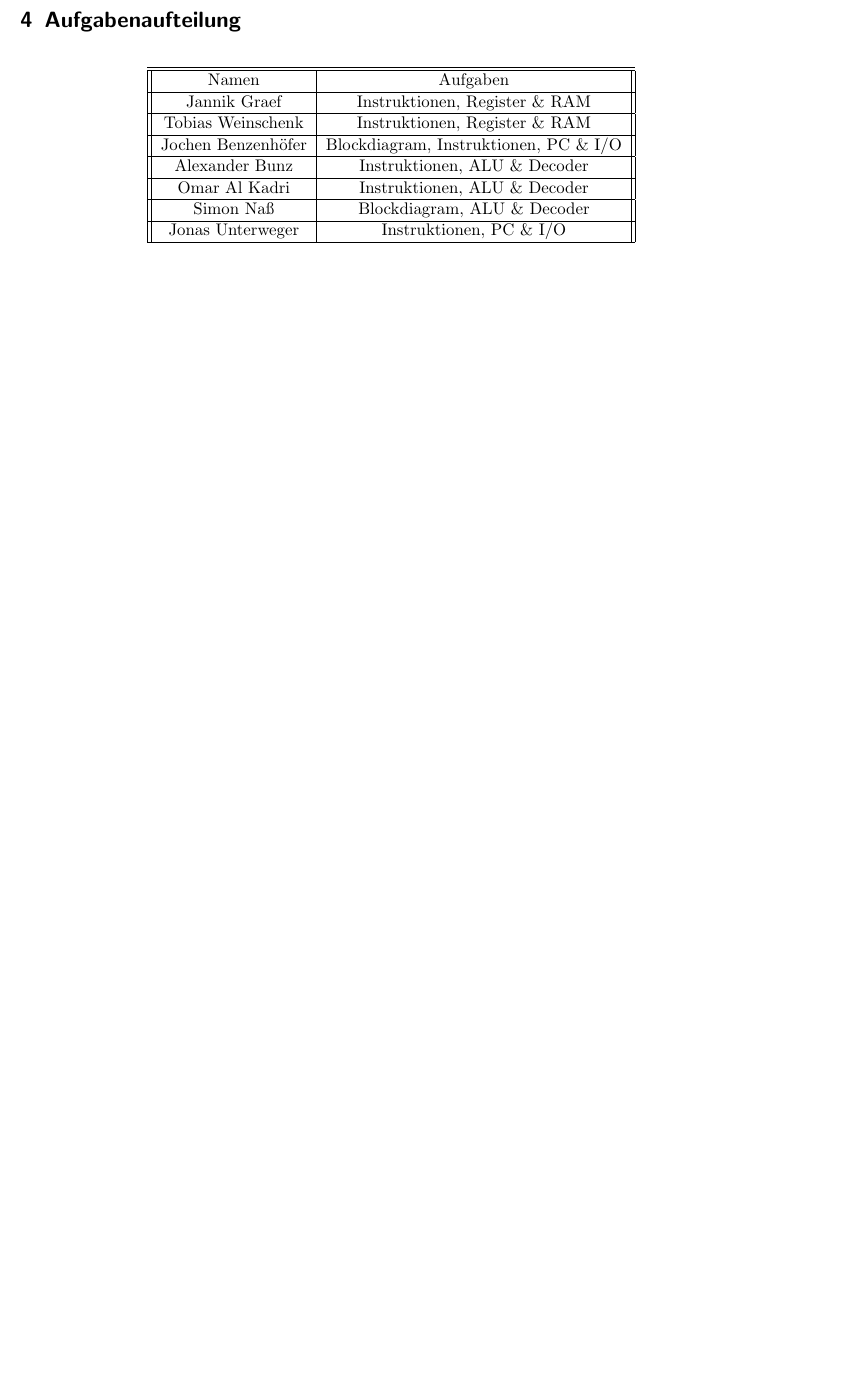
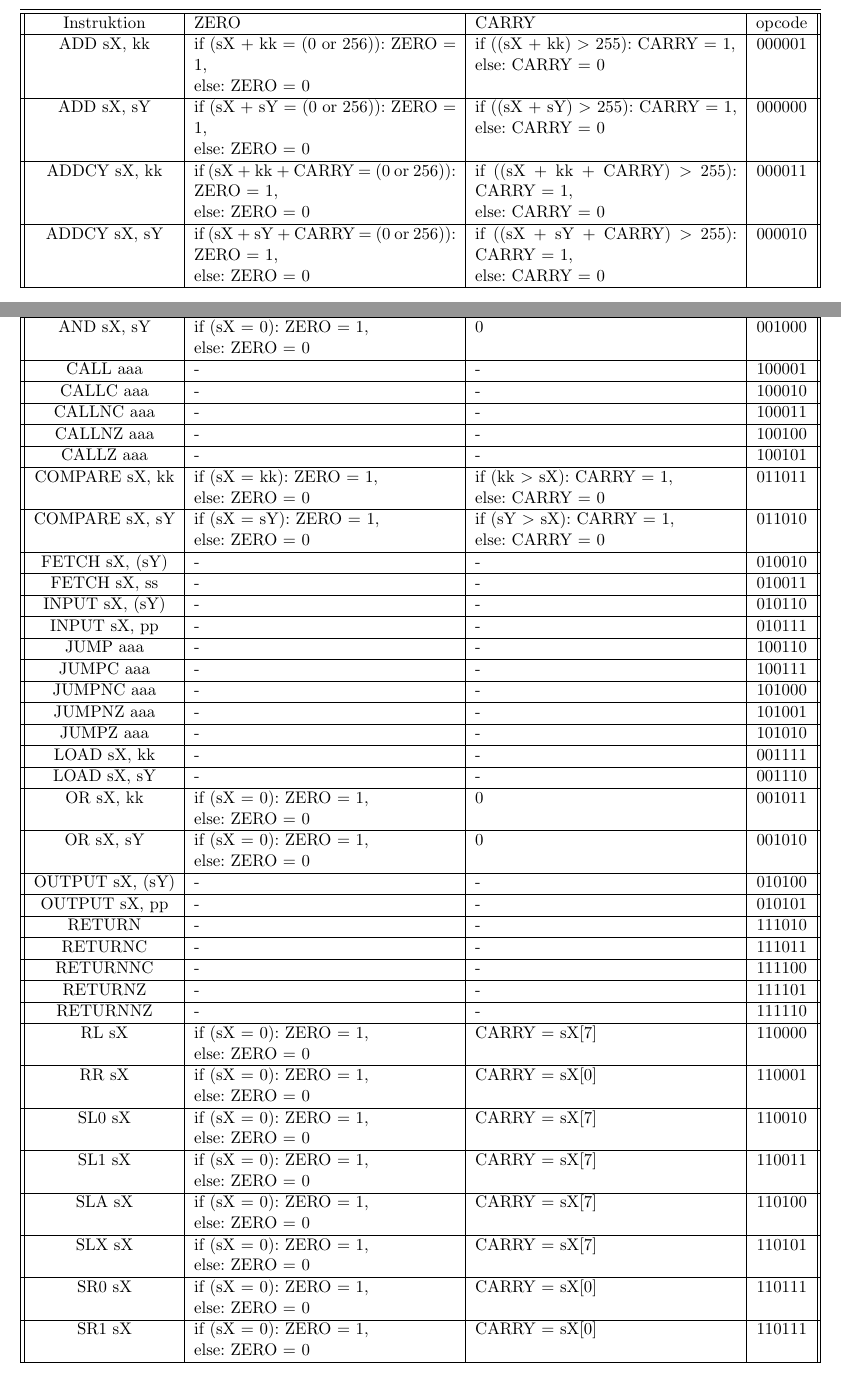
Before and after one commit to graefjk/RO2, a LaTeX document (Architekturbeschreibung.tex): part of page 6 of 6 before the commit and two parts of pages 5 and 6 of 8 after it, the two joined at a grey line, cut at the place of the change, the shorter picture padded with empty space. Compiled offline with pdfLaTeX.

Commit message:
Update Architekturbeschreibung.tex

```diff
--- a/Architekturbeschreibung.tex
+++ b/Architekturbeschreibung.tex
@@ -126,3 +126,63 @@ Ein Stackspeicher, der die Position des Programm Counters vor einem Unterfunktio
     %\label{tab:my_label}
 %\end{table}
 
+
+\begin{longtable}{||c|p{6cm}|p{6cm}|c||}
+\hline \hline
+    Instruktion & ZERO & CARRY & opcode   \endhead \hline
+    ADD sX, kk & if (sX + kk = (0 or 256)): ZERO = 1,\newline else: ZERO = 0
+    & if ((sX + kk) $>$ 255): CARRY = 1,\newline else: CARRY = 0 & 000001 \\ \hline
+    ADD sX, sY & if (sX + sY = (0 or 256)): ZERO = 1,\newline else: ZERO = 0
+    & if ((sX + sY) $>$ 255): CARRY = 1,\newline else: CARRY = 0 & 000000 \\ \hline
+    ADDCY sX, kk & if (sX + kk + CARRY = (0 or 256)): ZERO = 1,\newline else: ZERO = 0
+    & if ((sX + kk + CARRY) $>$ 255): CARRY = 1,\newline else: CARRY = 0 & 000011 \\ \hline
+    ADDCY sX, sY & if (sX + sY + CARRY = (0 or 256)): ZERO = 1,\newline else: ZERO = 0
+    & if ((sX + sY + CARRY) $>$ 255): CARRY = 1,\newline else: CARRY = 0 & 000010 \\ \hline
+    AND sX, kk & if (sX = 0): ZERO = 1,\newline else: ZERO = 0 & 0 & 001001 \\ \hline
+    AND sX, sY & if (sX = 0): ZERO = 1,\newline else: ZERO = 0 & 0 & 001000 \\ \hline
+    CALL aaa & - & - & 100001 \\ \hline
+    CALLC aaa  & - & - & 100010 \\ \hline
+    CALLNC aaa & - & - & 100011 \\ \hline
+    CALLNZ aaa & - & - & 100100 \\ \hline
+    CALLZ aaa & - & - & 100101 \\ \hline
+    COMPARE sX, kk & if (sX = kk): ZERO = 1,\newline else: ZERO = 0
+    & if (kk $>$ sX): CARRY = 1,\newline else: CARRY = 0 & 011011 \\ \hline
+    COMPARE sX, sY & if (sX = sY): ZERO = 1,\newline else: ZERO = 0
+    & if (sY $>$ sX): CARRY = 1,\newline else: CARRY = 0 & 011010 \\ \hline
+    FETCH sX, (sY) & - & - & 010010 \\ \hline
+    FETCH sX, ss & - & - & 010011 \\ \hline
+    INPUT sX, (sY) & - & - & 010110 \\ \hline
+    INPUT sX, pp & - & - & 010111 \\ \hline
+    JUMP aaa & - & - & 100110 \\ \hline
+    JUMPC aaa & - & - & 100111 \\ \hline
+    JUMPNC aaa & - & - & 101000 \\ \hline
+    JUMPNZ aaa & - & - & 101001 \\ \hline
+    JUMPZ aaa & - & - & 101010 \\ \hline
+    LOAD sX, kk & - & - & 001111 \\ \hline
+    LOAD sX, sY & - & - & 001110 \\ \hline
+    OR sX, kk & if (sX = 0): ZERO = 1,\newline else: ZERO = 0 & 0 & 001011 \\ \hline
+    OR sX, sY & if (sX = 0): ZERO = 1,\newline else: ZERO = 0 & 0 & 001010 \\ \hline
+    OUTPUT sX, (sY) & - & - & 010100 \\ \hline
+    OUTPUT sX, pp & - & - & 010101 \\ \hline
+    RETURN & - & - & 111010 \\ \hline
+    RETURNC & - & - & 111011 \\ \hline
+    RETURNNC & - & - & 111100 \\ \hline
+    RETURNZ & - & - & 111101 \\ \hline
+    RETURNNZ & - & - & 111110 \\ \hline
+    RL sX & if (sX = 0): ZERO = 1,\newline else: ZERO = 0
+    & CARRY = sX[7] & 110000 \\ \hline
+    RR sX & if (sX = 0): ZERO = 1,\newline else: ZERO = 0
+    & CARRY = sX[0] & 110001 \\ \hline
+    SL0 sX & if (sX = 0): ZERO = 1,\newline else: ZERO = 0
+    & CARRY = sX[7] & 110010 \\ \hline
+    SL1 sX & if (sX = 0): ZERO = 1,\newline else: ZERO = 0
+    & CARRY = sX[7] & 110011 \\ \hline
+    SLA sX & if (sX = 0): ZERO = 1,\newline else: ZERO = 0
+    & CARRY = sX[7] & 110100 \\ \hline
+    SLX sX & if (sX = 0): ZERO = 1,\newline else: ZERO = 0
+    & CARRY = sX[7] & 110101 \\ \hline
+    SR0 sX & if (sX = 0): ZERO = 1,\newline else: ZERO = 0
+    & CARRY = sX[0] & 110111 \\ \hline
+    SR1 sX & if (sX = 0): ZERO = 1,\newline else: ZERO = 0
+    & CARRY = sX[0] & 110111 \\ \hline
+    SRA sX & if (sX = 0): ZERO = 1,\newline else: ZERO = 0
@@ -129,12 +208,7 @@ Ein Stackspeicher, der die Position des Programm Counters vor einem Unterfunktio
+\end{longtable}
+
 \newpage
 \section{Aufgabenaufteilung}
-    \begin{longtable}{||c|c||}
+
+    \begin{longtable}{||c|c|c|c|c|c|c|c|c||}
         \hline \hline
-         Namen & Aufgaben    \endhead \hline
-         Jannik Graef & Instruktionen, Register \& RAM  \\ \hline
-         Tobias Weinschenk & Instruktionen, Register \& RAM \\ \hline
-         Jochen Benzenhöfer & Blockdiagram, Instruktionen, PC \& I/O  \\ \hline
-         Alexander Bunz & Instruktionen, ALU \& Decoder  \\ \hline
-         Omar Al Kadri & Instruktionen, ALU \& Decoder \\ \hline
-         Simon Naß & Blockdiagram, ALU \& Decoder  \\ \hline
-         Jonas Unterweger & Instruktionen, PC \& I/O \\ \hline
```
Also changed, not shown: Architekturbeschreibung.tex (38 more changed lines).
